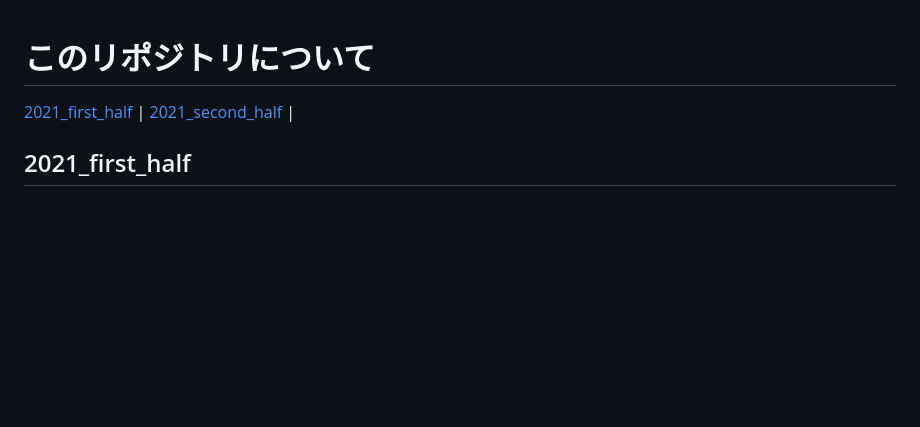
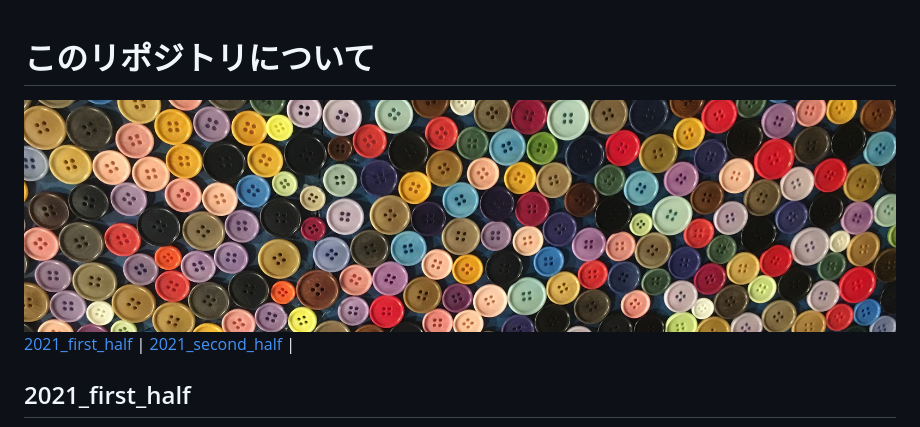
Before and after one commit to i-am-ethan/my_portfolio, a Markdown page: README.md, the part around the change. Rendered like a GitHub page; pictures changed too: _README_assets/colors.jpg (added); blank space fills up the shorter version.

```diff
--- a/README.md
+++ b/README.md
@@ -1,6 +1,9 @@
 # このリポジトリについて
 
+<img src="./_README_assets/colors.jpg">
+
 [2021_first_half](./2021_first_half/README.md) | [2021_second_half](./2021_second_half/README.md) |
+
 
 
 ## 2021_first_half
```
Also changed, not shown: 1 other file.
